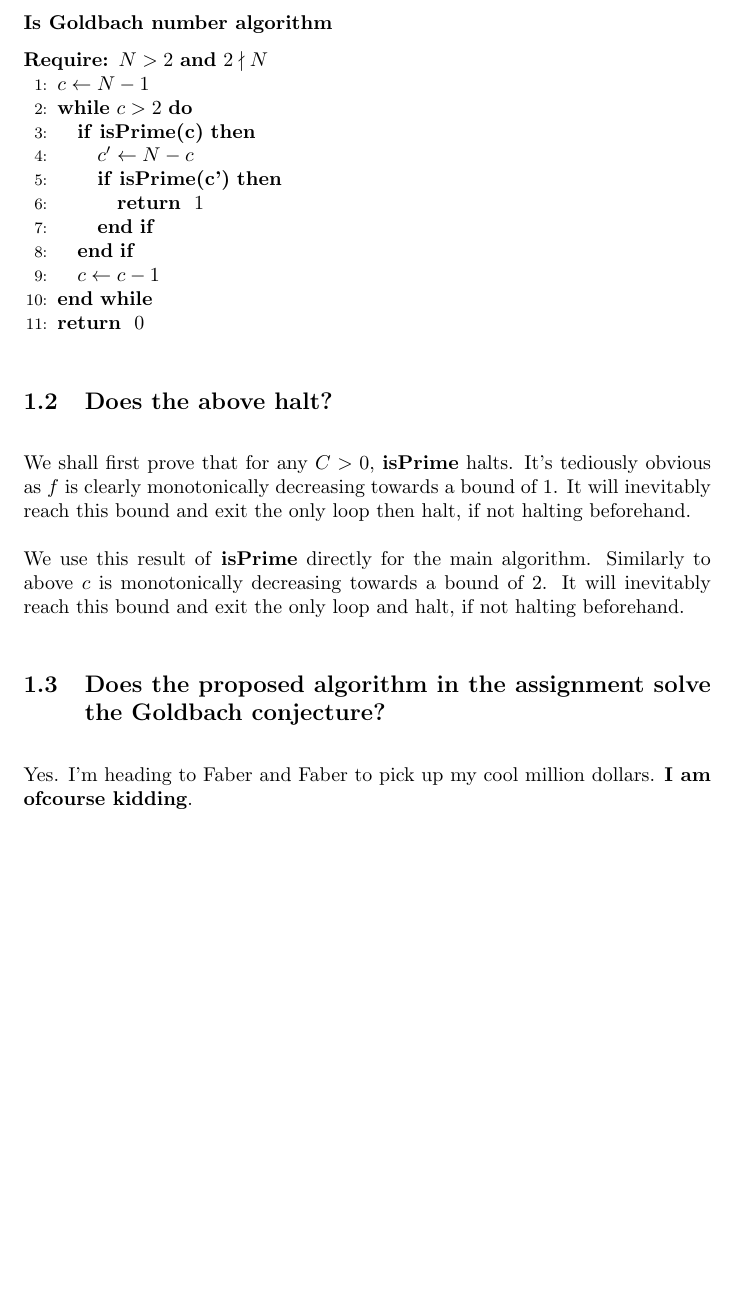
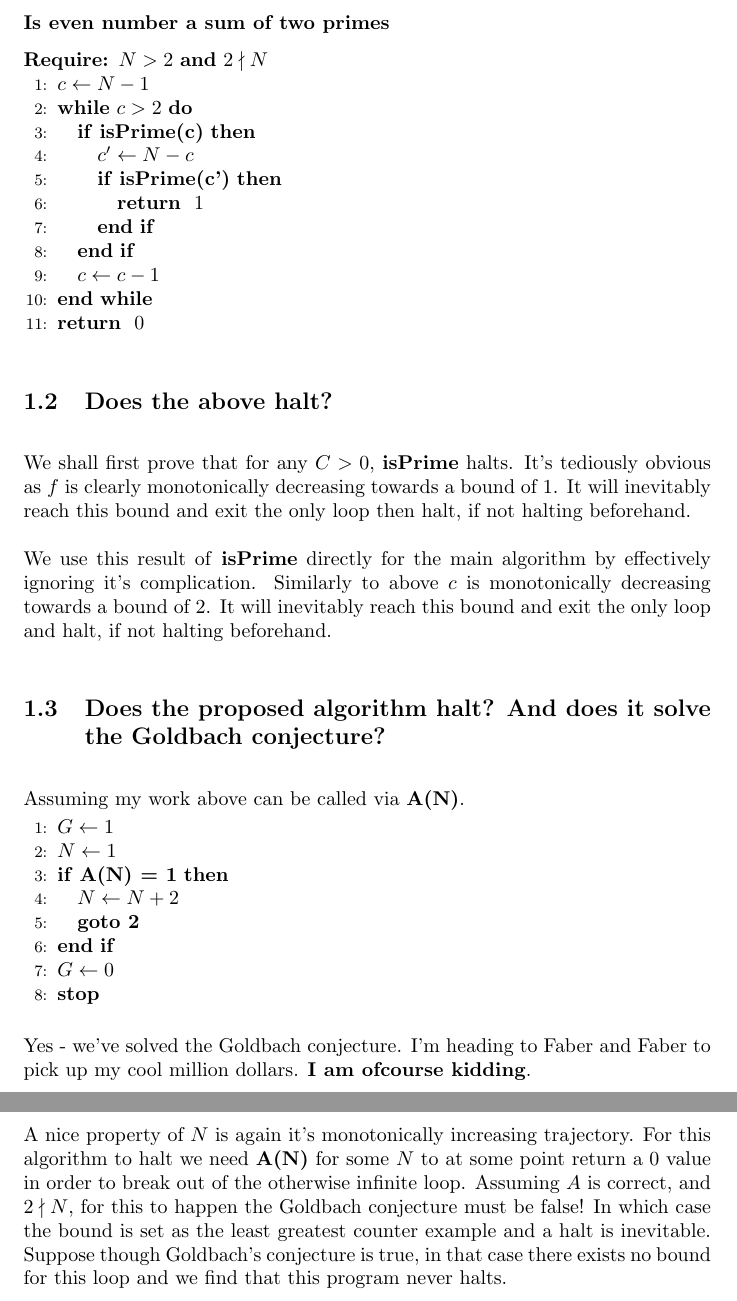
Before and after one commit to suessflorian/masters, a LaTeX problem sheet (cs750/assignment.tex): part of page 2 of 5 before the commit and two parts of pages 2 and 3 of 6 after it, the two joined at a grey line, cut at the place of the change, the shorter picture padded with empty space. Compiled offline with pdfLaTeX.

Commit message:
Cleaning up Goldbach's algorithm

```diff
--- a/cs750/assignment.tex
+++ b/cs750/assignment.tex
@@ -32,7 +31,7 @@ If it is not clear, we \textbf{return} to indicate the returning of a value to a
 
 \pagebreak
 
-\subsubsection*{Is Goldbach number algorithm}
+\subsubsection*{Is even number a sum of two primes}
 \begin{algorithmic}[1]
 	\REQUIRE $N > 2 \text{ \textbf{and} } 2 \nmid N$
 	\STATE $c \leftarrow N - 1$
@@ -52,10 +51,25 @@ If it is not clear, we \textbf{return} to indicate the returning of a value to a
 \subsection{Does the above halt?}
 We shall first prove that for any $C > 0$, \textbf{isPrime} halts. It's tediously obvious as $f$ is clearly monotonically decreasing towards a bound of 1. It will inevitably reach this bound and exit the only loop then halt, if not halting beforehand.
 
-We use this result of \textbf{isPrime} directly for the main algorithm. Similarly to above $c$ is monotonically decreasing towards a bound of 2. It will inevitably reach this bound and exit the only loop and halt, if not halting beforehand.
+We use this result of \textbf{isPrime} directly for the main algorithm by effectively ignoring it's complication. Similarly to above $c$ is monotonically decreasing towards a bound of 2. It will inevitably reach this bound and exit the only loop and halt, if not halting beforehand.
 
-\subsection{Does the proposed algorithm in the assignment solve the Goldbach conjecture?}
-Yes. I'm heading to Faber and Faber to pick up my cool million dollars. \textbf{I am ofcourse kidding}.
+\subsection{Does the proposed algorithm halt? And does it solve the Goldbach conjecture?}
+Assuming my work above can be called via \textbf{A(N)}.
+
+\begin{algorithmic}[1]
+	\STATE $G \leftarrow 1$
+	\STATE $N \leftarrow 1$
+		\IF{\textbf{A(N) = 1}}
+			\STATE $N \leftarrow N + 2$
+			\STATE $\textbf{goto 2}$
+		\ENDIF
+		\STATE $G \leftarrow 0$
+	\STATE $\text{\textbf{stop}}$
+\end{algorithmic}
+
+Yes - we've solved the Goldbach conjecture. I'm heading to Faber and Faber to pick up my cool million dollars. \textbf{I am ofcourse kidding}.
+
+A nice property of $N$ is again it's monotonically increasing trajectory. For this algorithm to halt we need \textbf{A(N)} for some $N$ to at some point return a $0$ value in order to break out of the otherwise infinite loop. Assuming $A$ is correct, and $2 \nmid N$, for this to happen the Goldbach conjecture must be false! In which case the bound is set as the least greatest counter example and a halt is inevitable. Suppose though Goldbach's conjecture is true, in that case there exists no bound for this loop and we find that this program never halts.
 
 \pagebreak
 \section{Research Question}
```
Also changed, not shown: cs750/assignment.tex (12 more changed lines).
